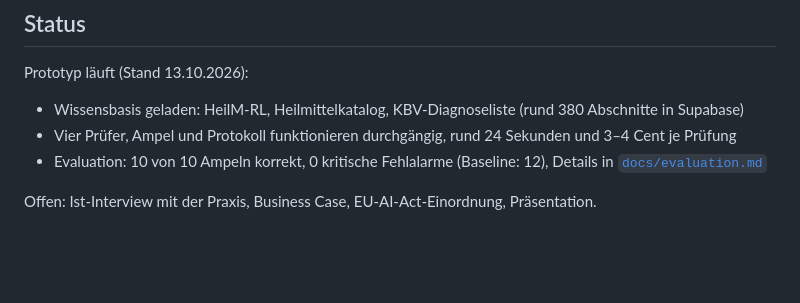
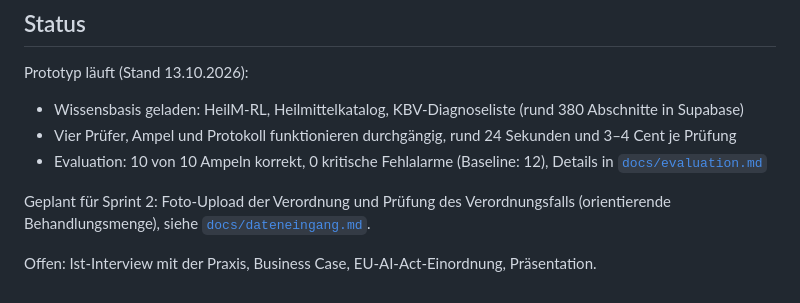
Before and after one commit to DBE-deve/verordnungs-check, a Markdown page: README.md, the part around the change. Drawn GitHub-style; blank space fills up the shorter version.

Commit message:
Dateneingang beschrieben, Verordnungsfall als Ausbaustufe geplant
Co-Authored-By: Claude Opus 5.5 <noreply@anthropic.com>
Claude-Session: https://claude.ai/code/session_01SAJpYkyMHxcxj9jgPXfGZu

```diff
--- a/README.md
+++ b/README.md
@@ -81,4 +81,6 @@ Prototyp läuft (Stand 13.10.2026):
 - Vier Prüfer, Ampel und Protokoll funktionieren durchgängig, rund 24 Sekunden und 3–4 Cent je Prüfung
 - Evaluation: 10 von 10 Ampeln korrekt, 0 kritische Fehlalarme (Baseline: 12), Details in [`docs/evaluation.md`](docs/evaluation.md)
 
+Geplant für Sprint 2: Foto-Upload der Verordnung und Prüfung des Verordnungsfalls (orientierende Behandlungsmenge), siehe [`docs/dateneingang.md`](docs/dateneingang.md).
+
 Offen: Ist-Interview mit der Praxis, Business Case, EU-AI-Act-Einordnung, Präsentation.
```
Also changed, not shown: docs/dateneingang.md (added, +54 -0 lines).
